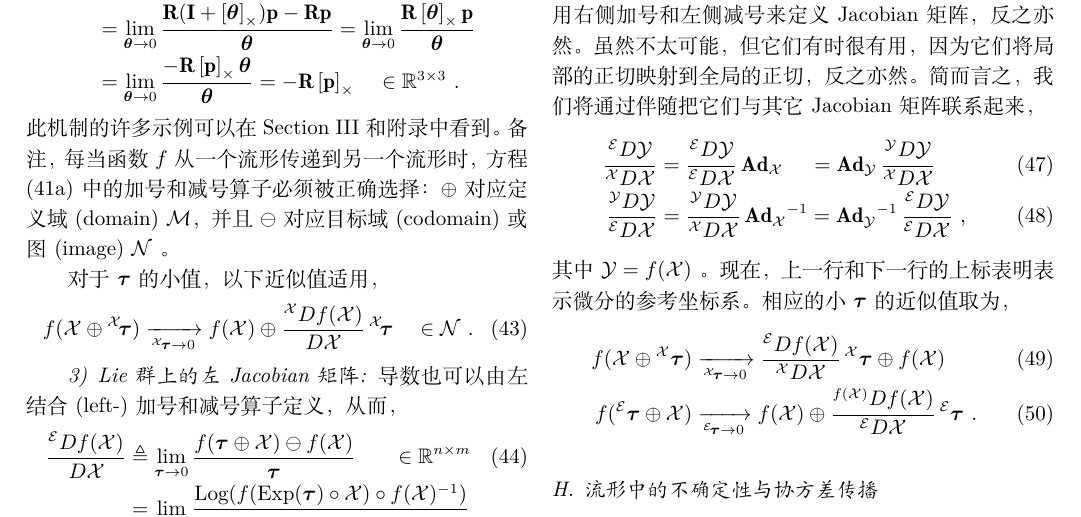
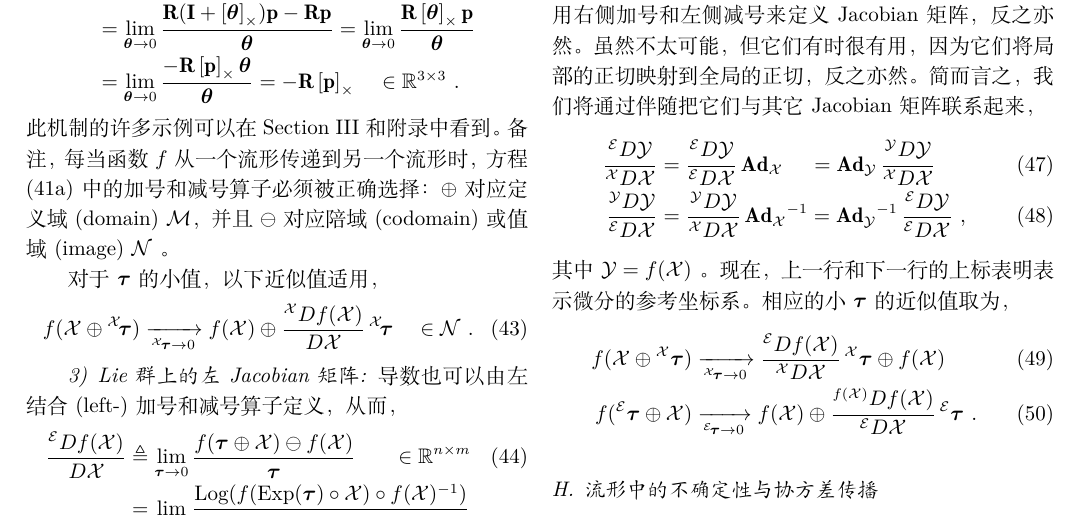
Before and after one commit to shuyong/study-notes-math, a LaTeX paper (kalman/ESKF/10/1812/micro_Lie_theory.tex, which reads kalman/ESKF/10/1812/manifolds.tex): part of page 9 of 20, cut so that both start at the same text. Compiled offline with XeLaTeX; a missing font is replaced by an installed copy or a similar font; a LaTeX package or settings file that is missing is left out.

Commit message:
翻译：陪域(codomain)和值域(image)。

```diff
--- a/kalman/ESKF/10/1812/manifolds.tex
+++ b/kalman/ESKF/10/1812/manifolds.tex
@@ -634,7 +634,7 @@ $\bfJ$ (粗红线)的列向量 $\bfj_i$ 是在 $f(\cX)$ 处计算的提升路径
 此机制的许多示例可以在 \secRef{sec:derivatives_M} 和附录中看到。
 %
 备注，每当函数 $f$ 从一个流形传递到另一个流形时，方程 \eqRef{equ:Jacobian} 中的加号和减号算子必须被正确选择：
-$\op$ 对应定义域(domain) $\cM$，并且 $\om$ 对应目标域(codomain)或图(image) $\cN$ 。
+$\op$ 对应定义域(domain) $\cM$，并且 $\om$ 对应陪域(codomain)或值域(image) $\cN$ 。
 
 
 对于 $\bftau$ 的小值，以下近似值适用，
```
Also changed, not shown: kalman/ESKF/10/微型Lie理论.pdf.
